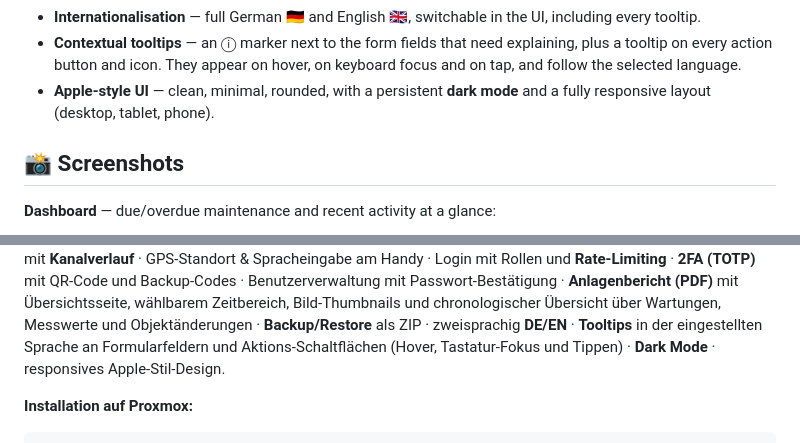
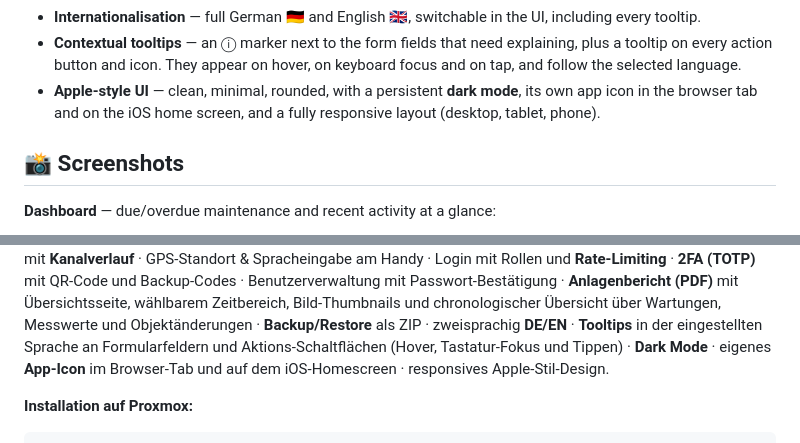
Before and after one commit to skyhell/stp-maintenance-log, a Markdown page: README.md, 2 parts joined by grey strips. Rendered like a GitHub page.

Commit message:
docs: mention the app icon in the README (EN + DE)
Co-Authored-By: Claude Opus 5 <noreply@anthropic.com>
Claude-Session: https://claude.ai/code/session_01ERv8igv7CfiqkqeJTL62JR

```diff
--- a/README.md
+++ b/README.md
@@ -65,8 +65,9 @@ no external CDN, no API keys.
 - **Contextual tooltips** — an ⓘ marker next to the form fields that need
   explaining, plus a tooltip on every action button and icon. They appear on
   hover, on keyboard focus and on tap, and follow the selected language.
-- **Apple-style UI** — clean, minimal, rounded, with a persistent **dark mode**
-  and a fully responsive layout (desktop, tablet, phone).
+- **Apple-style UI** — clean, minimal, rounded, with a persistent **dark mode**,
+  its own app icon in the browser tab and on the iOS home screen, and a fully
+  responsive layout (desktop, tablet, phone).
 
 ## 📸 Screenshots
 
@@ -286,7 +287,8 @@ Backup-Codes · Benutzerverwaltung mit Passwort-Bestätigung · **Anlagenbericht
 chronologischer Übersicht über Wartungen, Messwerte und Objektänderungen ·
 **Backup/Restore** als ZIP · zweisprachig **DE/EN** · **Tooltips** in der
 eingestellten Sprache an Formularfeldern und Aktions-Schaltflächen (Hover,
-Tastatur-Fokus und Tippen) · **Dark Mode** · responsives Apple-Stil-Design.
+Tastatur-Fokus und Tippen) · **Dark Mode** · eigenes **App-Icon** im
+Browser-Tab und auf dem iOS-Homescreen · responsives Apple-Stil-Design.
 
 **Installation auf Proxmox:**
 
```
